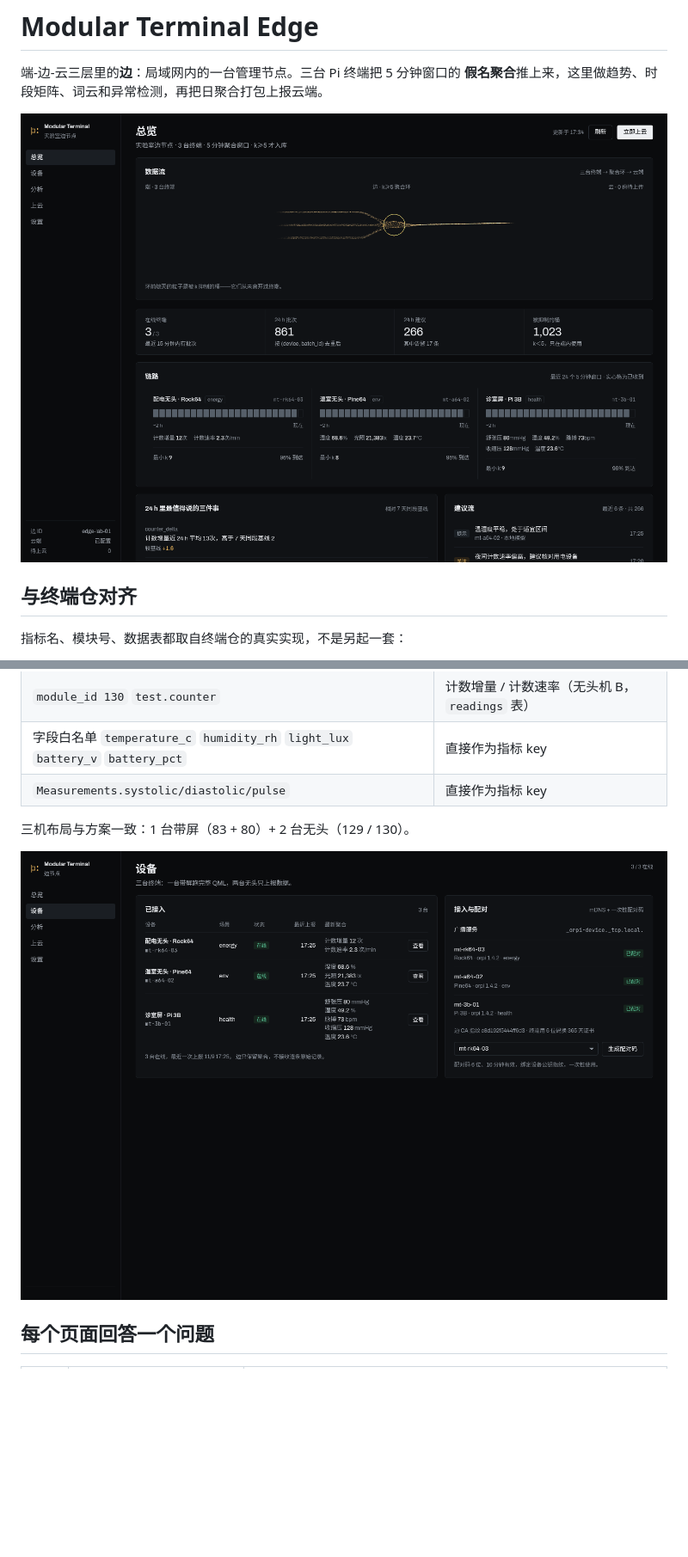
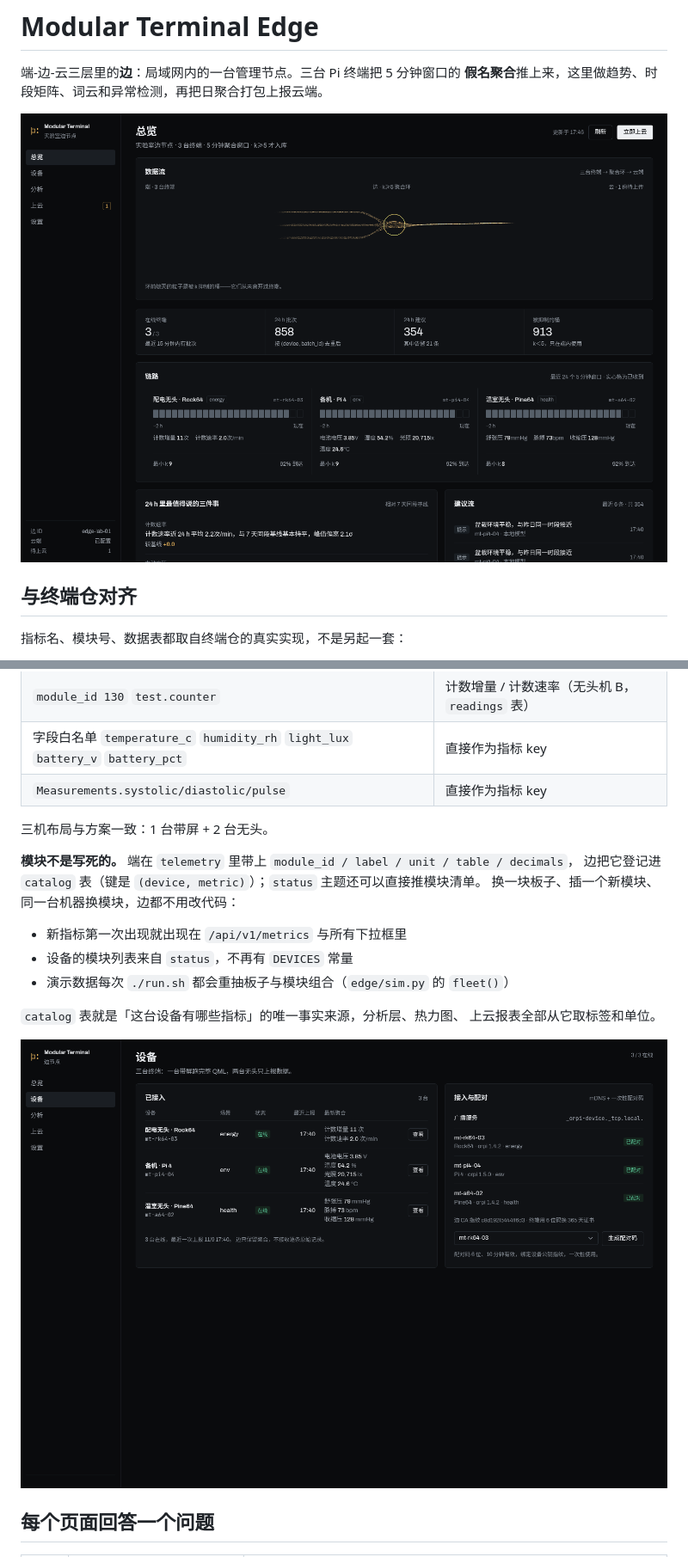
Before and after one commit to Axe665/Multi-Function-ESP32-Pi-Terminal-Edge, a Markdown page: README.md, 2 parts joined by grey strips. Shown at 86% size. GitHub-like rendering; pictures changed too: docs/screenshots/devices.png, docs/screenshots/overview.png; blank space fills up the shorter version.

```diff
--- a/README.md
+++ b/README.md
@@ -18,7 +18,18 @@
 | 字段白名单 `temperature_c` `humidity_rh` `light_lux` `battery_v` `battery_pct` | 直接作为指标 key |
 | `Measurements.systolic/diastolic/pulse` | 直接作为指标 key |
 
-三机布局与方案一致：1 台带屏（83 + 80）+ 2 台无头（129 / 130）。
+三机布局与方案一致：1 台带屏 + 2 台无头。
+
+**模块不是写死的。** 端在 `telemetry` 里带上 `module_id / label / unit / table / decimals`，
+边把它登记进 `catalog` 表（键是 `(device, metric)`）；`status` 主题还可以直接推模块清单。
+换一块板子、插一个新模块、同一台机器换模块，边都不用改代码：
+
+- 新指标第一次出现就出现在 `/api/v1/metrics` 与所有下拉框里
+- 设备的模块列表来自 `status`，不再有 `DEVICES` 常量
+- 演示数据每次 `./run.sh` 都会重抽板子与模块组合（`edge/sim.py` 的 `fleet()`）
+
+`catalog` 表就是「这台设备有哪些指标」的唯一事实来源，分析层、热力图、
+上云报表全部从它取标签和单位。
 
 ![设备](docs/screenshots/devices.png)
 
```
Also changed, not shown: other parts of README.md (+2 -0 lines), docs/screenshots/analysis.png, docs/screenshots/cloud.png, docs/screenshots/devices-detail.png (added), docs/screenshots/devices-mt-3b-01.png (deleted), 13 other files.
